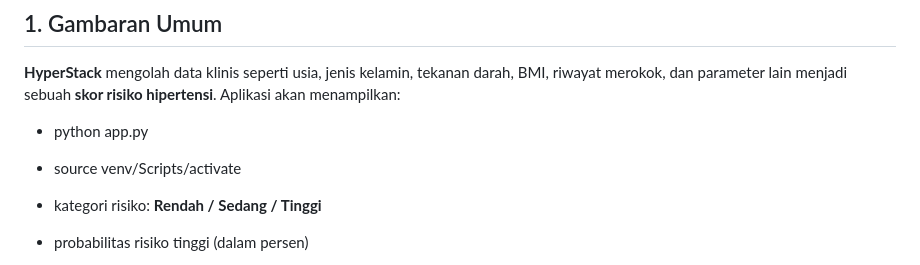
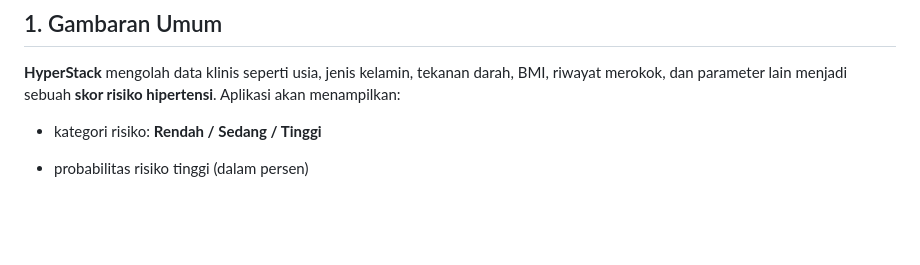
Before and after one commit to abisakha/Website-Hyperstack, a Markdown page: README.MD, the part around the change. Drawn GitHub-style; blank space fills up the shorter version.

```diff
--- a/README.MD
+++ b/README.MD
@@ -13,8 +13,6 @@ hasil penelitian machine learning di bidang kesehatan.
 riwayat merokok, dan parameter lain menjadi sebuah **skor risiko hipertensi**.
 Aplikasi akan menampilkan:
 
-- python app.py
-- source venv/Scripts/activate
 - kategori risiko: **Rendah / Sedang / Tinggi**
 - probabilitas risiko tinggi (dalam persen)
 - ringkasan input yang dimasukkan pengguna
```
